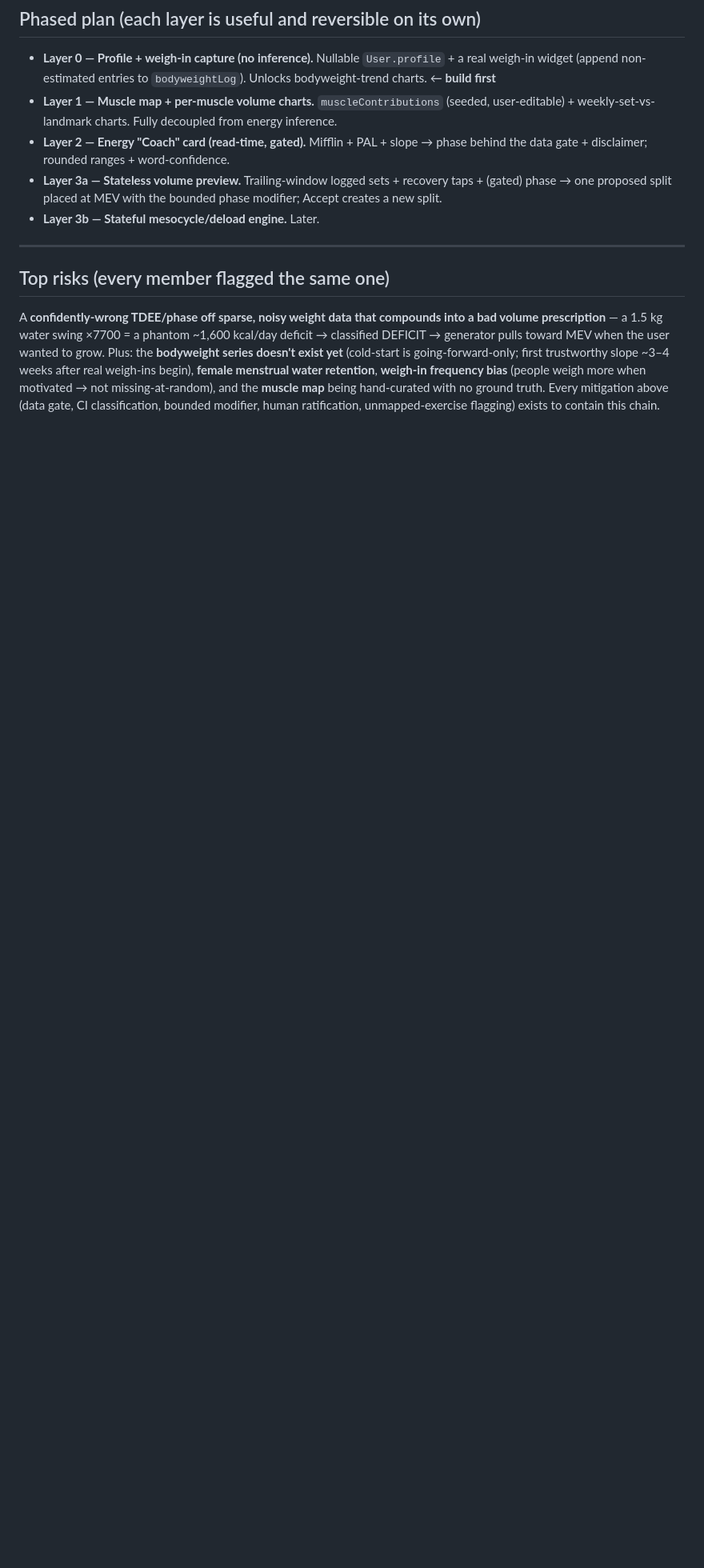
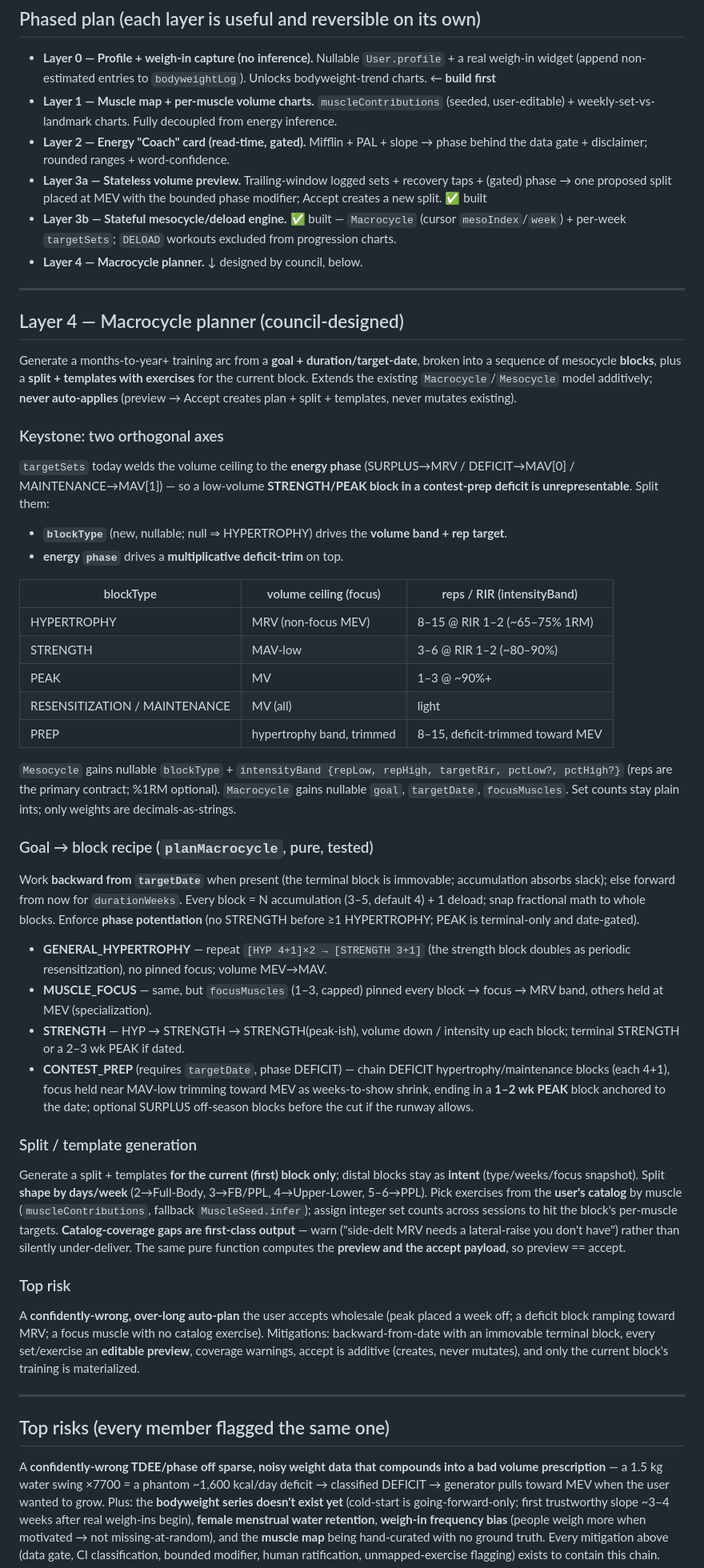
Before and after one commit to avishek-giftnote/workout-logger, a Markdown page: docs/coach.md, the part around the change. Shown at 80% size. GitHub-like rendering; blank space fills up the shorter version.

Commit message:
Design: macrocycle planner (Layer 4) — council spec + diagram
docs/coach.md Layer 4: orthogonal blockType ⟂ energy-phase axes, blockType→volume/
reps table, goal→block-recipe (backward from targetDate), current-block split/template
generation with catalog-coverage warnings. DIAGRAMS.md: planner flow (#10).

Co-Authored-By: Claude Opus 4.8 <noreply@anthropic.com>

```diff
--- a/docs/coach.md
+++ b/docs/coach.md
@@ -125,8 +125,67 @@ across the block. Surplus stretches cadence toward 6 wk; deficit shortens toward
 - **Layer 2 — Energy "Coach" card (read-time, gated).** Mifflin + PAL + slope → phase behind the data gate +
   disclaimer; rounded ranges + word-confidence.
 - **Layer 3a — Stateless volume preview.** Trailing-window logged sets + recovery taps + (gated) phase → one
-  proposed split placed at MEV with the bounded phase modifier; Accept creates a new split.
-- **Layer 3b — Stateful mesocycle/deload engine.** Later.
+  proposed split placed at MEV with the bounded phase modifier; Accept creates a new split. ✅ built
+- **Layer 3b — Stateful mesocycle/deload engine.** ✅ built — `Macrocycle` (cursor `mesoIndex`/`week`) + per-week
+  `targetSets`; `DELOAD` workouts excluded from progression charts.
+- **Layer 4 — Macrocycle planner.** ↓ designed by council, below.
+
+---
+
+## Layer 4 — Macrocycle planner (council-designed)
+
+Generate a months-to-year+ training arc from a **goal + duration/target-date**, broken into a sequence of
+mesocycle **blocks**, plus a **split + templates with exercises** for the current block. Extends the existing
+`Macrocycle`/`Mesocycle` model additively; **never auto-applies** (preview → Accept creates plan + split +
+templates, never mutates existing).
+
+### Keystone: two orthogonal axes
+`targetSets` today welds the volume ceiling to the **energy phase** (SURPLUS→MRV / DEFICIT→MAV[0] /
+MAINTENANCE→MAV[1]) — so a low-volume **STRENGTH/PEAK block in a contest-prep deficit is unrepresentable**.
+Split them:
+- **`blockType`** (new, nullable; null ⇒ HYPERTROPHY) drives the **volume band + rep target**.
+- **energy `phase`** drives a **multiplicative deficit-trim** on top.
+
+| blockType | volume ceiling (focus) | reps / RIR (intensityBand) |
+| --- | --- | --- |
+| HYPERTROPHY | MRV (non-focus MEV) | 8–15 @ RIR 1–2 (~65–75% 1RM) |
+| STRENGTH | MAV-low | 3–6 @ RIR 1–2 (~80–90%) |
+| PEAK | MV | 1–3 @ ~90%+ |
+| RESENSITIZATION / MAINTENANCE | MV (all) | light |
+| PREP | hypertrophy band, trimmed | 8–15, deficit-trimmed toward MEV |
+
+`Mesocycle` gains nullable `blockType` + `intensityBand {repLow, repHigh, targetRir, pctLow?, pctHigh?}`
+(reps are the primary contract; %1RM optional). `Macrocycle` gains nullable `goal`, `targetDate`,
+`focusMuscles`. Set counts stay plain ints; only weights are decimals-as-strings.
+
+### Goal → block recipe (`planMacrocycle`, pure, tested)
+Work **backward from `targetDate`** when present (the terminal block is immovable; accumulation absorbs slack);
+else forward from now for `durationWeeks`. Every block = N accumulation (3–5, default 4) + 1 deload; snap
+fractional math to whole blocks. Enforce **phase potentiation** (no STRENGTH before ≥1 HYPERTROPHY; PEAK is
+terminal-only and date-gated).
+- **GENERAL_HYPERTROPHY** — repeat `[HYP 4+1]×2 → [STRENGTH 3+1]` (the strength block doubles as periodic
+  resensitization), no pinned focus; volume MEV→MAV.
+- **MUSCLE_FOCUS** — same, but `focusMuscles` (1–3, capped) pinned every block → focus → MRV band, others held
+  at MEV (specialization).
+- **STRENGTH** — HYP → STRENGTH → STRENGTH(peak-ish), volume down / intensity up each block; terminal STRENGTH
+  or a 2–3 wk PEAK if dated.
+- **CONTEST_PREP** (requires `targetDate`, phase DEFICIT) — chain DEFICIT hypertrophy/maintenance blocks (each
+  4+1), focus held near MAV-low trimming toward MEV as weeks-to-show shrink, ending in a **1–2 wk PEAK** block
+  anchored to the date; optional SURPLUS off-season blocks before the cut if the runway allows.
+
+### Split / template generation
+Generate a split + templates **for the current (first) block only**; distal blocks stay as **intent**
+(type/weeks/focus snapshot). Split **shape by days/week** (2→Full-Body, 3→FB/PPL, 4→Upper-Lower, 5–6→PPL).
+Pick exercises from the **user's catalog** by muscle (`muscleContributions`, fallback `MuscleSeed.infer`);
+assign integer set counts across sessions to hit the block's per-muscle targets. **Catalog-coverage gaps are
+first-class output** — warn ("side-delt MRV needs a lateral-raise you don't have") rather than silently
+under-deliver. The same pure function computes the **preview and the accept payload**, so preview == accept.
+
+### Top risk
+A **confidently-wrong, over-long auto-plan** the user accepts wholesale (peak placed a week off; a deficit
+block ramping toward MRV; a focus muscle with no catalog exercise). Mitigations: backward-from-date with an
+immovable terminal block, every set/exercise an **editable preview**, coverage warnings, accept is additive
+(creates, never mutates), and only the current block's training is materialized.
 
 ---
 
```
Also changed, not shown: DIAGRAMS.md (+24 -0 lines).
